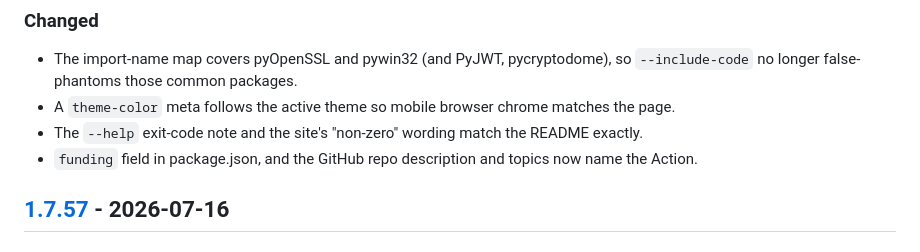
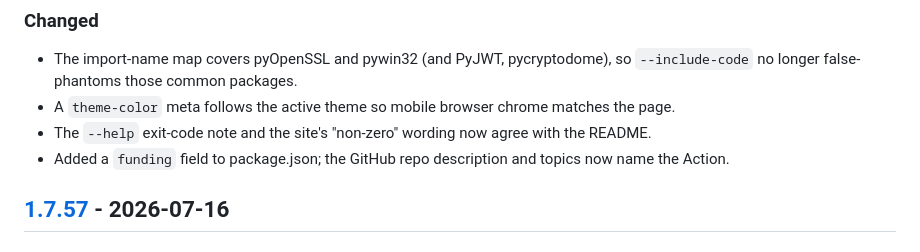
Before and after one commit to JaydenYoonZK/package-reality-check, a Markdown page: CHANGELOG.md, the part around the change. GitHub-like rendering.

Commit message:
Tighten the v1.7.58 changelog wording

```diff
--- a/CHANGELOG.md
+++ b/CHANGELOG.md
@@ -24,8 +24,8 @@ A deep quality pass from an adversarial pre-launch review: correctness of the de
 
 - The import-name map covers pyOpenSSL and pywin32 (and PyJWT, pycryptodome), so `--include-code` no longer false-phantoms those common packages.
 - A `theme-color` meta follows the active theme so mobile browser chrome matches the page.
-- The `--help` exit-code note and the site's "non-zero" wording match the README exactly.
-- `funding` field in package.json, and the GitHub repo description and topics now name the Action.
+- The `--help` exit-code note and the site's "non-zero" wording now agree with the README.
+- Added a `funding` field to package.json; the GitHub repo description and topics now name the Action.
 
 ## [1.7.57] - 2026-07-16
 
```
